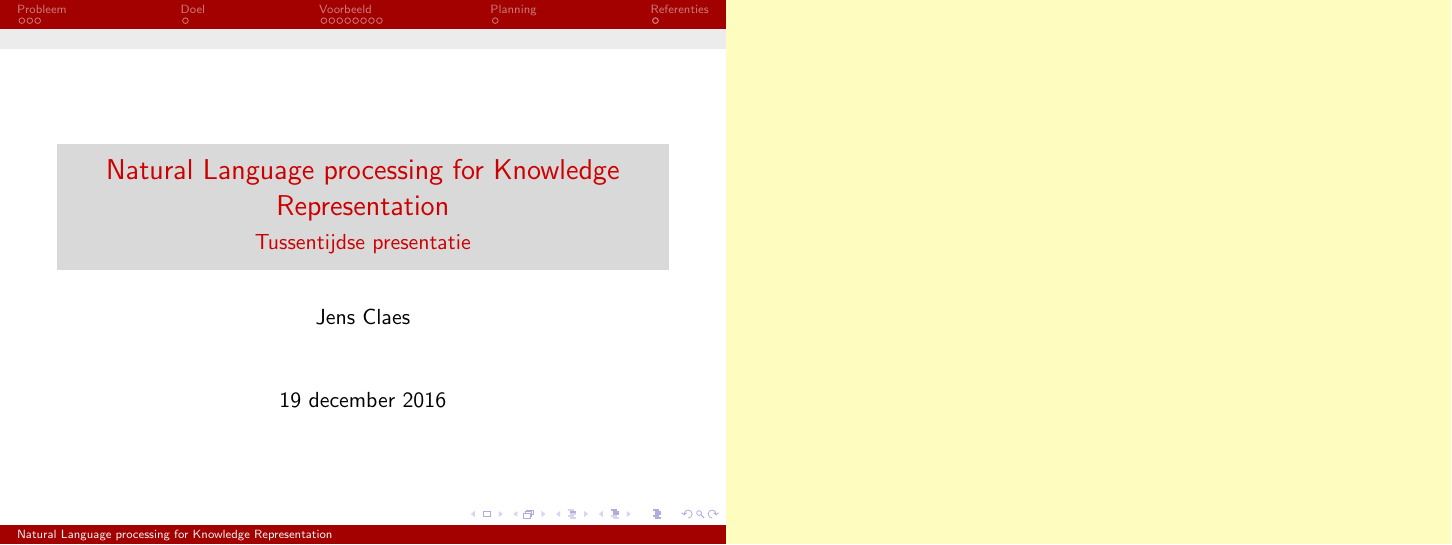
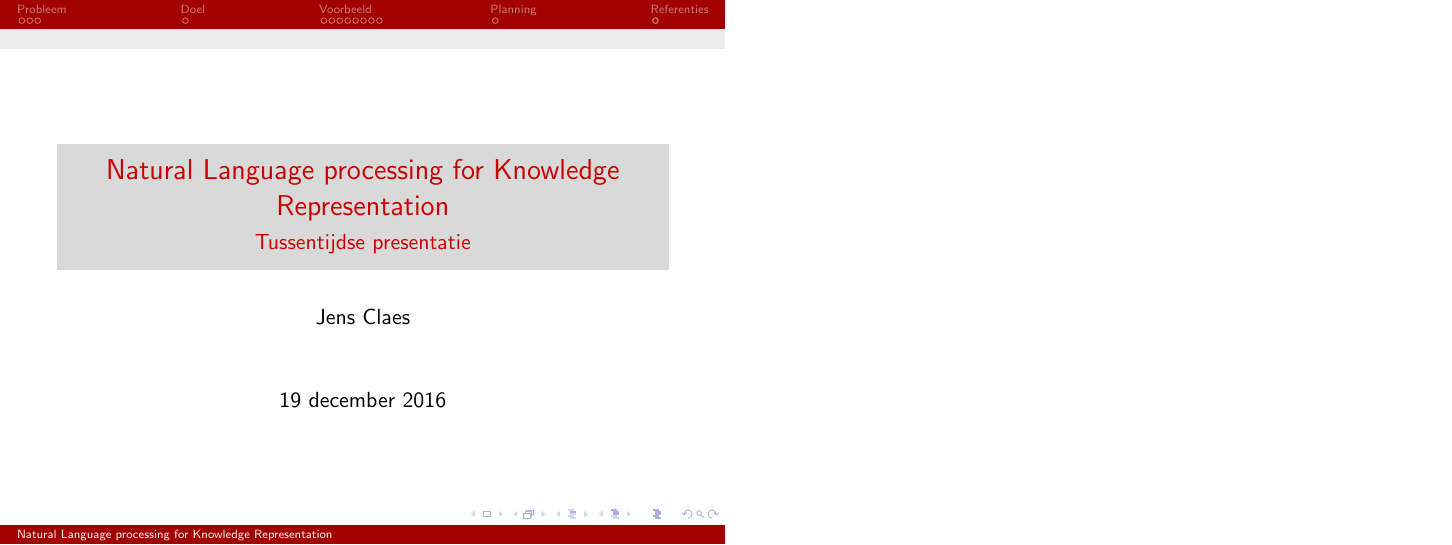
Before and after one commit to entropitor/thesis, LaTeX slides (latex/presentatie-december/presentatie.tex): page 1 of 34. Compiled offline with pdfLaTeX; a LaTeX package or settings file that is missing is left out.

Commit message:
Some more stuff

```diff
--- a/latex/presentatie-december/presentatie.tex
+++ b/latex/presentatie-december/presentatie.tex
@@ -35,7 +35,7 @@
 	again covered={\opaqueness<1->{60}}
 }
 \setbeameroption{hide notes} % Only slides
-\setbeameroption{show notes on second screen=right} % Both
+%\setbeameroption{show notes on second screen=right} % Both
 
 \newcommand{\sentence}[3]{
   \alt<.>{
```
Also changed, not shown: 1 other file.
